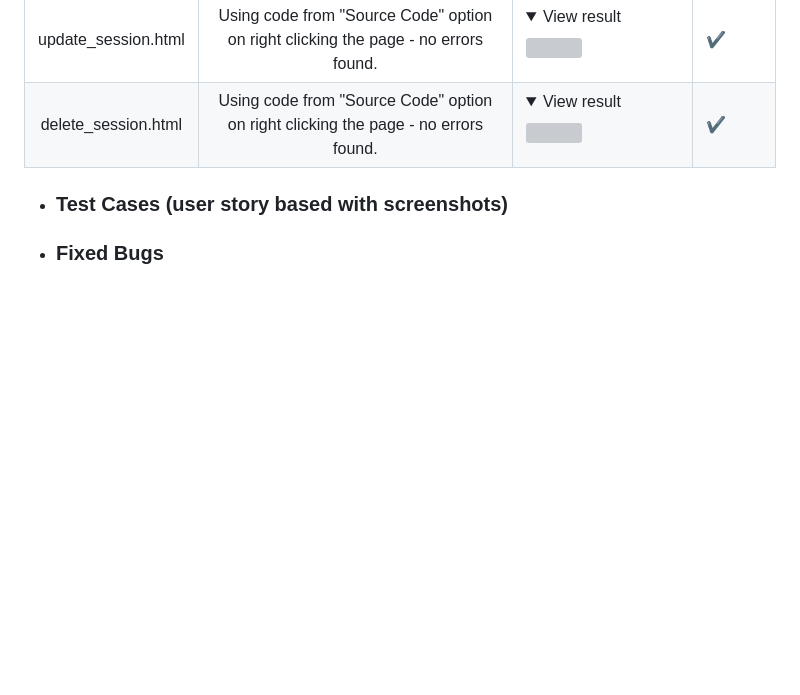
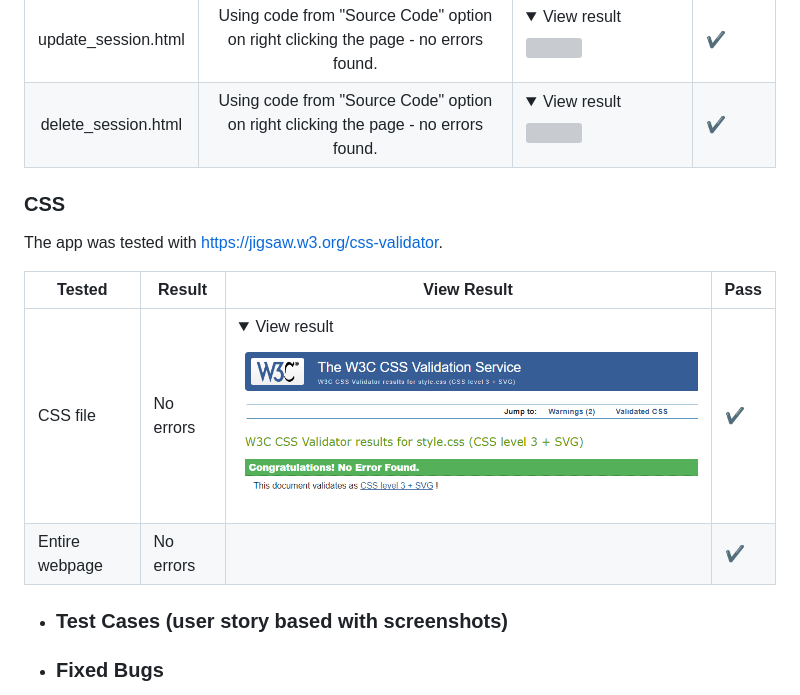
Before and after one commit to barty-s/windsurf-session-log, a Markdown page: TESTING.md, the part around the change. GitHub-like rendering; pictures changed too: docs/testing/code_validation/cv-css.png (added); folded sections open; blank space fills up the shorter version; grey boxes are pictures that could not be loaded.

```diff
--- a/TESTING.md
+++ b/TESTING.md
@@ -19,6 +19,15 @@ The pages were tested with https://validator.w3.org/nu/ - using the "address" fe
 | update_session.html |                                                Using code from "Source Code" option on right clicking the page - no errors found.                                                 | <details> <summary>View result</summary> <img src="docs/testing/code_validation/cv-update.png"> </details>     | ✔      |
 | delete_session.html |                                                Using code from "Source Code" option on right clicking the page - no errors found.                                                 | <details> <summary>View result</summary> <img src="docs/testing/code_validation/cv-delete.png"> </details>     | ✔      |
 
+### CSS
+
+The app was tested with https://jigsaw.w3.org/css-validator.
+
+| Tested         | Result    | View Result                                                                                             | Pass |
+| -------------- | --------- | ------------------------------------------------------------------------------------------------------- | ---- |
+| CSS file       | No errors | <details> <summary>View result</summary> <img src="docs/testing/code_validation/cv-css.png"> </details> | ✔    |
+| Entire webpage | No errors |                                                                                                         | ✔    |
+
 - ### Test Cases (user story based with screenshots)
 
 - ### Fixed Bugs
```
Also changed, not shown: 1 other file.
